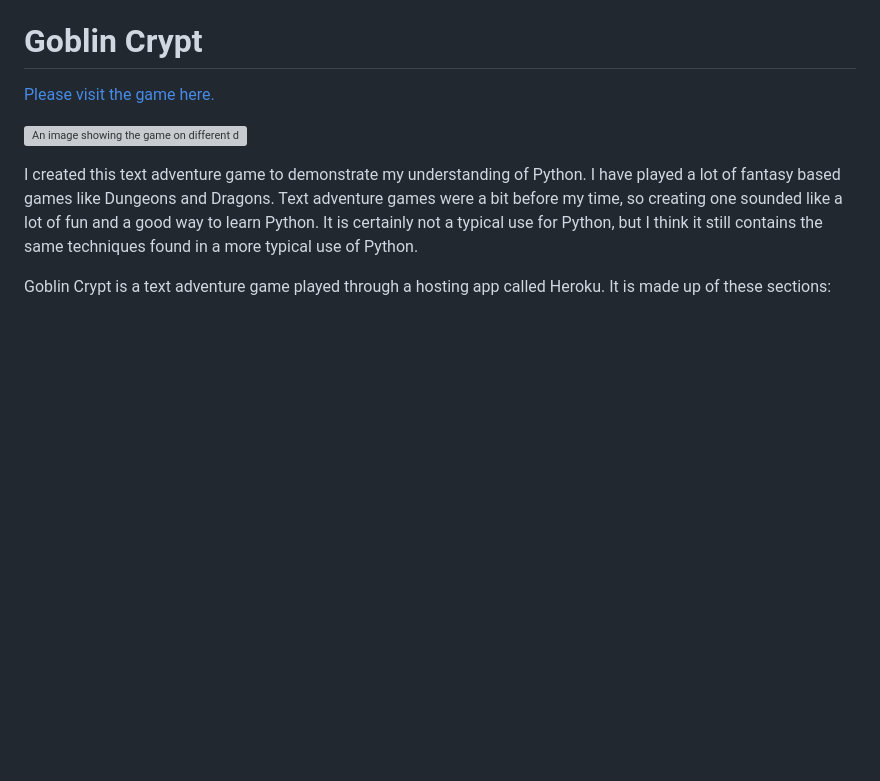
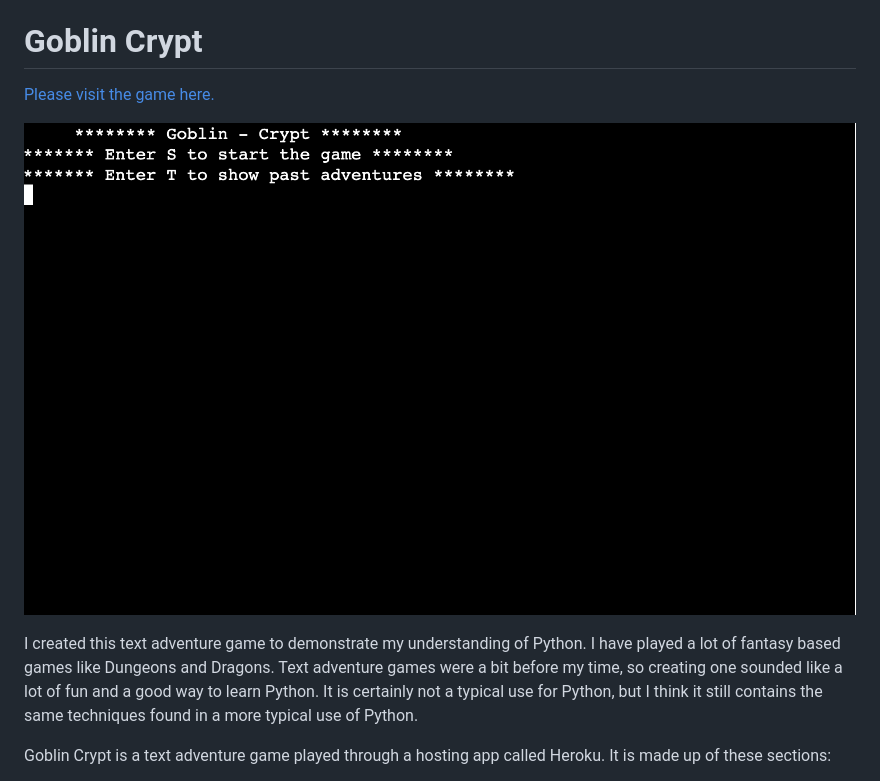
Before and after one commit to Stuartpkd/Goblin-Crypt, a Markdown page: README.md, the part around the change. Drawn GitHub-style; pictures changed too: assets/images/title.png (added); blank space fills up the shorter version; grey boxes are pictures that could not be loaded.

Commit message:
Add image showing game to readme.

```diff
--- a/README.md
+++ b/README.md
@@ -2,7 +2,7 @@
 
 [Please visit the game here.](https://goblin-crypt.herokuapp.com/)
 
-![An image showing the game on different devices.](assets/docs/mock.png)
+![An image showing the game.](assets/images/title.png)
 
 I created this text adventure game to demonstrate my understanding of Python. I have played a lot of fantasy based games like Dungeons and Dragons. Text adventure games were a bit before my time, so creating one sounded like a lot of fun and a good way to learn Python. It is certainly not a typical use for Python, but I think it still contains the same techniques found in a more typical use of Python.
 
```
